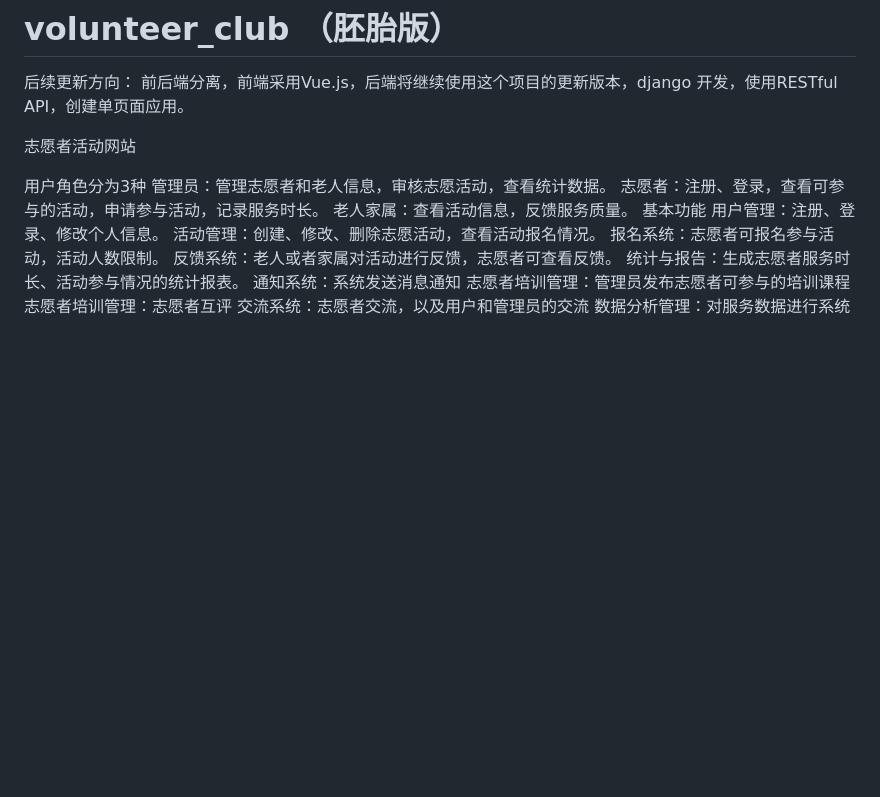
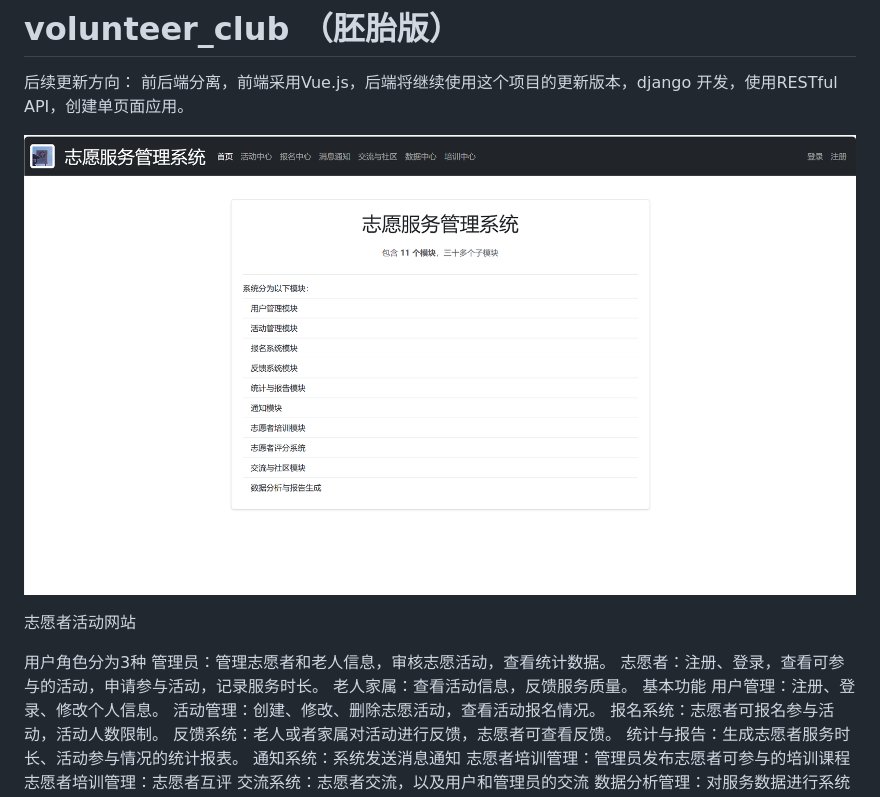
Before and after one commit to yangguohuan/volunteer_club, a Markdown page: README.md, the part around the change. Drawn GitHub-style; blank space fills up the shorter version.

Commit message:
Update README.md
添加了图片

```diff
--- a/README.md
+++ b/README.md
@@ -3,7 +3,7 @@
 后续更新方向：
 前后端分离，前端采用Vue.js，后端将继续使用这个项目的更新版本，django 开发，使用RESTful API，创建单页面应用。
 
-
+![image](https://github.com/yangguohuan/volunteer_club/blob/main/static/media/%E5%B1%8F%E5%B9%95%E6%88%AA%E5%9B%BE%202025-03-21%20234022.png)
 
  志愿者活动网站
 
```
